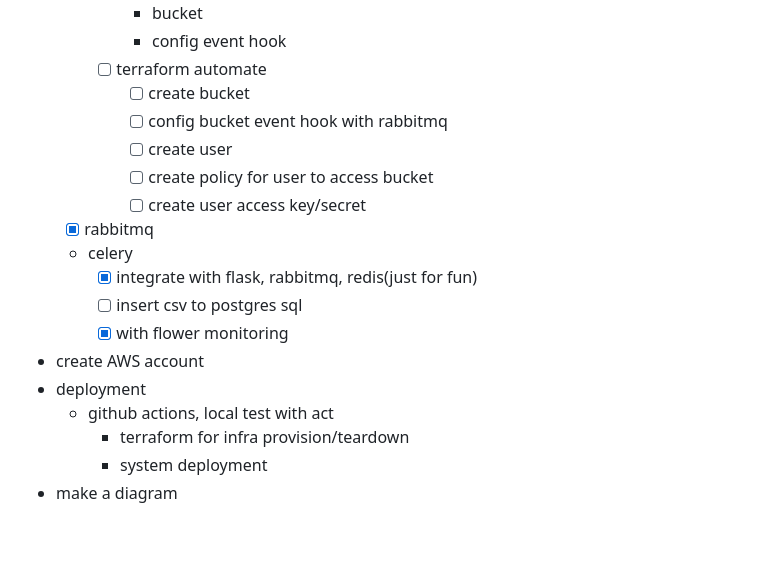
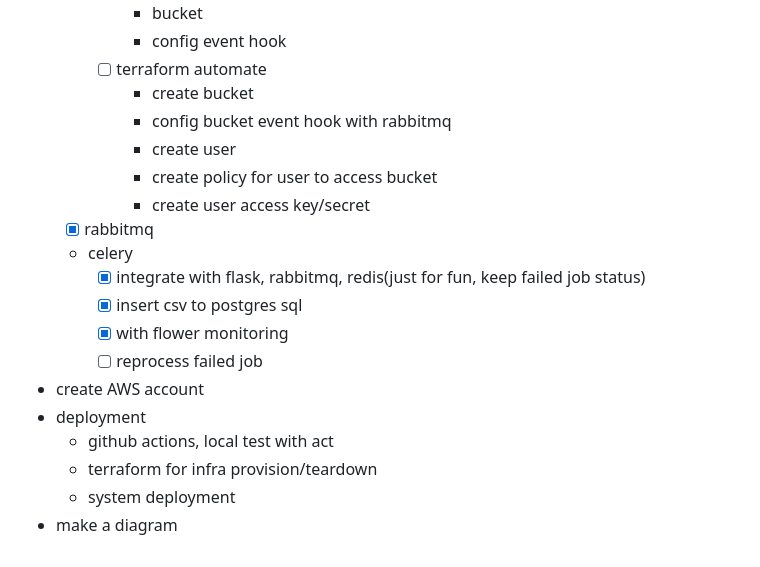
Before and after one commit to dyd-arize/ezira-emohekat, a Markdown page: README.md, the part around the change. GitHub-like rendering.

Commit message:
docs: 📝 update action items

```diff
--- a/README.md
+++ b/README.md
@@ -93,19 +93,20 @@ Here are the guidelines for the application:
             - bucket
             - config event hook
         - [ ] terraform automate
-            - [ ] create bucket
-            - [ ] config bucket event hook with rabbitmq
-            - [ ] create user
-            - [ ] create policy for user to access bucket
-            - [ ] create user access key/secret
+            - create bucket
+            - config bucket event hook with rabbitmq
+            - create user
+            - create policy for user to access bucket
+            - create user access key/secret
     - [x] rabbitmq
     - celery
-        - [x] integrate with flask, rabbitmq, redis(just for fun)
-        - [ ] insert csv to postgres sql
+        - [x] integrate with flask, rabbitmq, redis(just for fun, keep failed job status)
+        - [x] insert csv to postgres sql
         - [x] with flower monitoring
+        - [ ] reprocess failed job
 - create AWS account
 - deployment
     - github actions, local test with act
-        - terraform for infra provision/teardown
-        - system deployment
+    - terraform for infra provision/teardown
+    - system deployment
 - make a diagram
```
